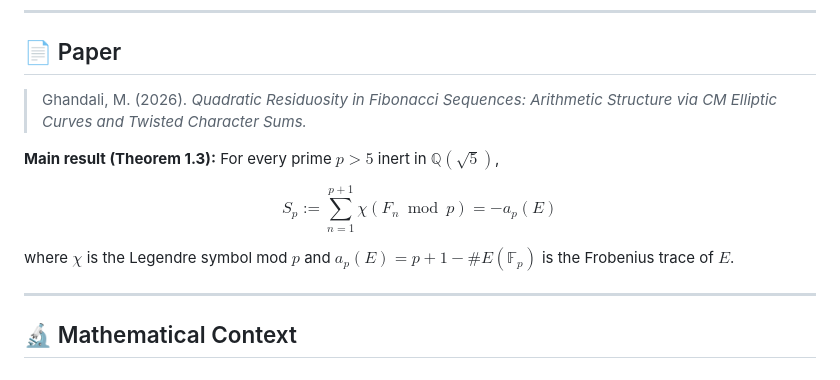
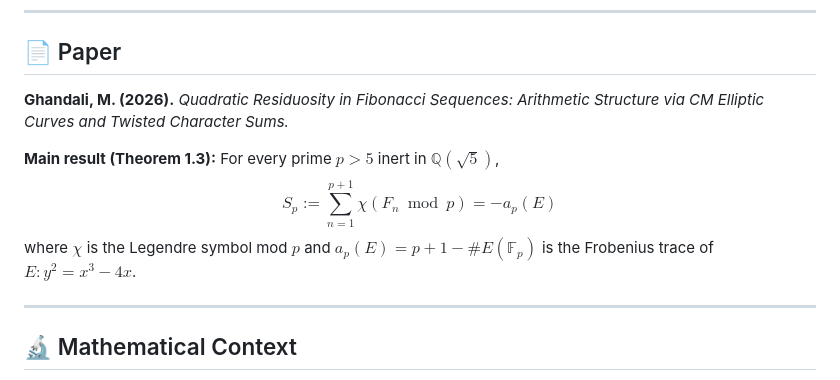
Before and after one commit to Majid-Ghandali/fibonacci-cm-elliptic, a Markdown page: README.md, the part around the change. Drawn GitHub-style.

```diff
--- a/README.md
+++ b/README.md
@@ -11,14 +11,14 @@
 
 ## 📄 Paper
 
-> Ghandali, M. (2026). *Quadratic Residuosity in Fibonacci Sequences:
-> Arithmetic Structure via CM Elliptic Curves and Twisted Character Sums.*
+**Ghandali, M. (2026).** *Quadratic Residuosity in Fibonacci Sequences: Arithmetic Structure via CM Elliptic Curves and Twisted Character Sums.*
 
-**Main result (Theorem 1.3):** For every prime $p > 5$ inert in $\mathbb{Q}(\sqrt{5})$,
+**Main result (Theorem 1.3):** For every prime $p>5$ inert in $\mathbb{Q}(\sqrt{5})$,
+$$
+S_p := \sum_{n=1}^{p+1} \chi(F_n \bmod p) = -a_p(E)
+$$
+where $\chi$ is the Legendre symbol mod $p$ and $a_p(E) = p+1 - \#E(\mathbb{F}_p)$ is the Frobenius trace of $E: y^2 = x^3 - 4x$.
 
-$$S_p := \sum_{n=1}^{p+1} \chi(F_n \bmod p) = -a_p(E)$$
-
-where $\chi$ is the Legendre symbol mod $p$ and $a_p(E) = p+1 - \#E(\mathbb{F}_p)$ is the Frobenius trace of $E$.
 
 ---
 
```
